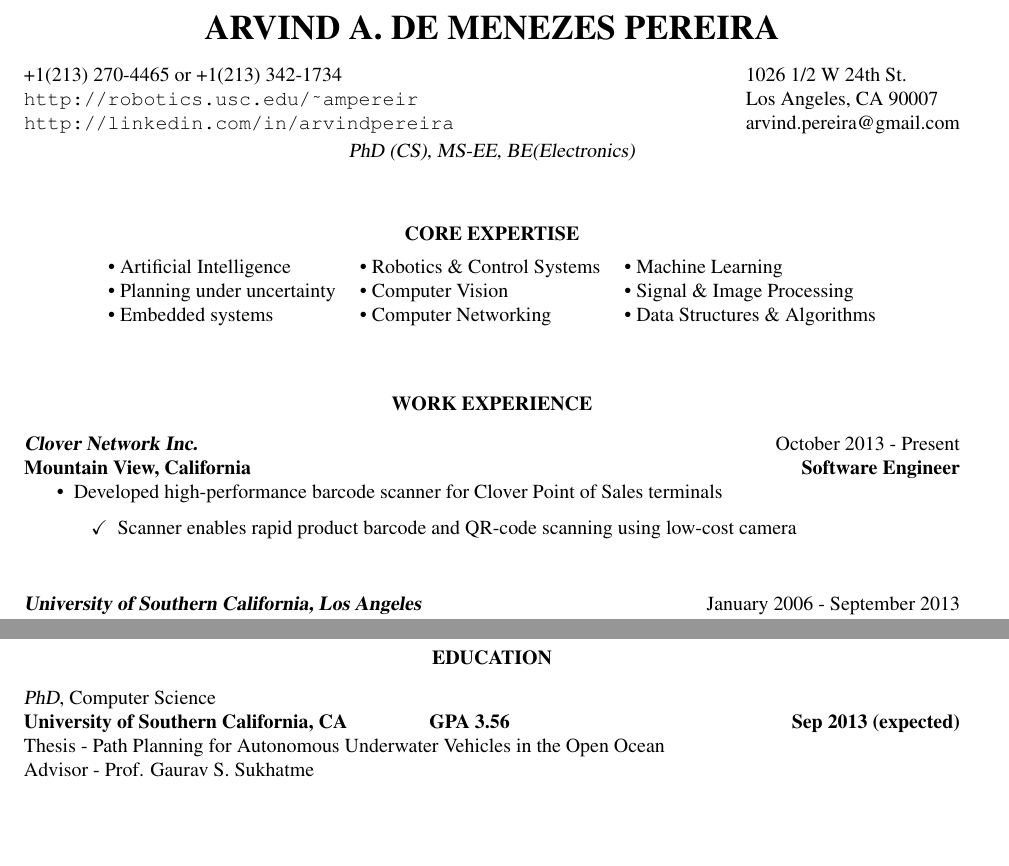
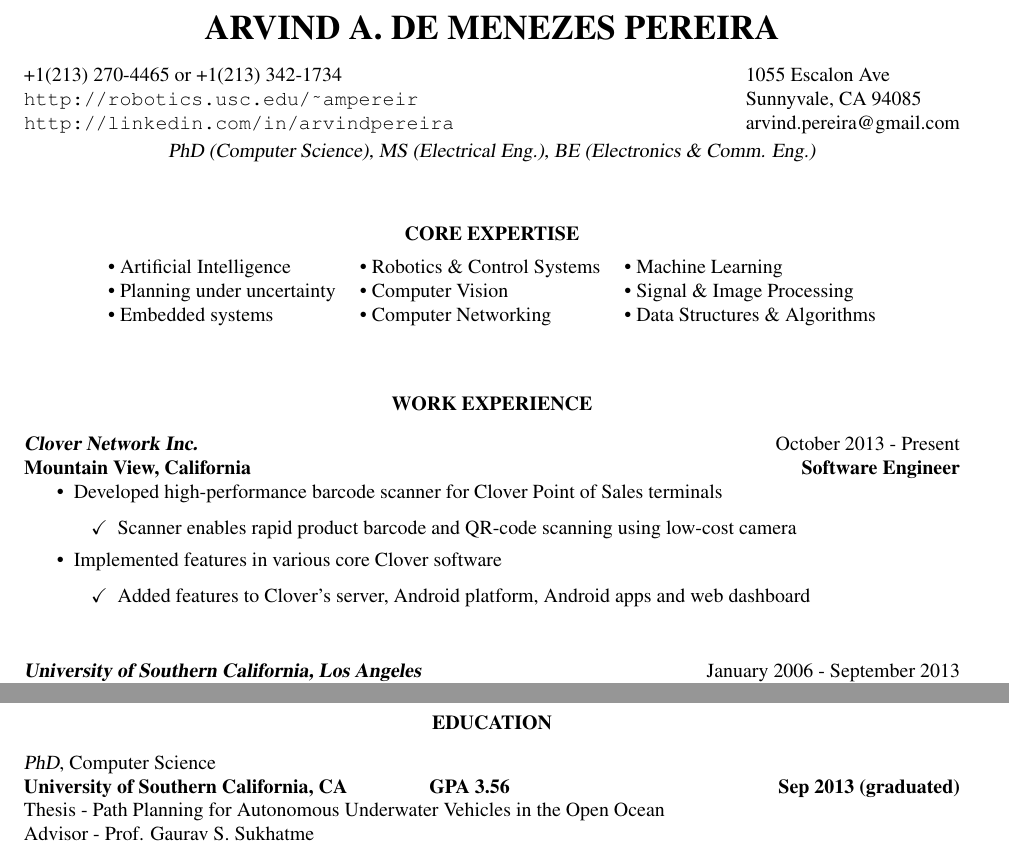
Before and after one commit to arvindpereira/arvinds-resume, a LaTeX CV (LatexResumes/arvind_pereira.tex): two parts of pages 1 and 2 of 3, joined at a grey line, cut so that both start at the same text, the shorter picture padded with empty space. Compiled offline with pdfLaTeX.

Commit message:
Added Clover experience. Updated address. Updated expected graduation to graduated.

```diff
--- a/LatexResumes/arvind_pereira.tex
+++ b/LatexResumes/arvind_pereira.tex
@@ -58,14 +58,14 @@
 \url{http://linkedin.com/in/arvindpereira}
 }
 
-\address{{}1026 1/2 W 24th St. \\ Los Angeles, CA 90007\\
+\address{{}1055 Escalon Ave \\ Sunnyvale, CA 94085\\
   \href{mailto:arvind.pereira@gmail.com}{arvind.pereira@gmail.com}}
 
 % ---- Resume begins here ----
 
 \begin{resume}
 \vspace{3pt}
-\centerline{{{{\sl PhD (CS), MS-EE, BE(Electronics)}}}}%
+\centerline{{{{\sl PhD (Computer Science), MS (Electrical Eng.), BE (Electronics \& Comm. Eng.)}}}}%
 
 \iftoggle{detailedVersion}{
 \section{\centerline{OBJECTIVE}}
@@ -100,6 +100,14 @@ Seeking a full time position at a company where I can utilize my skills to resea
     \iftoggle{detailedVersion}{\begin{itemize}\item[\tiny$\blacksquare$] Combines techniques from Computer Vision, Image Processing and Algorithms
    \item[\tiny$\blacksquare$] All code written in C++, Java, for the Android platform, with prototyping in Matlab
    \item[\tiny$\blacksquare$] Used hardware parallelization, OpenCV and developed algorithms for improved image enhancement
+   \end{itemize}}{}
+     \end{itemize}
+  \item Implemented features in various core Clover software  \itemsep -2pt
+   \begin{itemize}
+   \item[$\checkmark$]  \itemsep -8pt%
+    Added features to Clover's server, Android platform, Android apps and web dashboard
+    \iftoggle{detailedVersion}{\begin{itemize}\item[\tiny$\blacksquare$] Required diverse software development skills
+       \item[\tiny$\blacksquare$] Code written mainly in Java, SQL, C++, C and Javascript
    \end{itemize}}{}
    \end{itemize}
 \end{itemize}
@@ -258,7 +266,7 @@ Seeking a full time position at a company where I can utilize my skills to resea
 \section{\centerline{EDUCATION}}
 \vspace{8pt}
 {\sl PhD}, Computer Science \\
-{\bf University of Southern California, CA \hspace{0.5in}  GPA 3.56 \hfill Sep 2013 (expected)}\\
+{\bf University of Southern California, CA \hspace{0.5in}  GPA 3.56 \hfill Sep 2013 (graduated)}\\
 Thesis - \href{http://robotics.usc.edu/~ampereir/wordpress/?page_id=131}{Path Planning for Autonomous Underwater Vehicles in the Open Ocean}\\
 Advisor - \href{http://robotics.usc.edu/~gaurav}{Prof. Gaurav S. Sukhatme}
 
```
Also changed, not shown: LatexResumes/arvind_pereira.tex (1 more changed lines).
